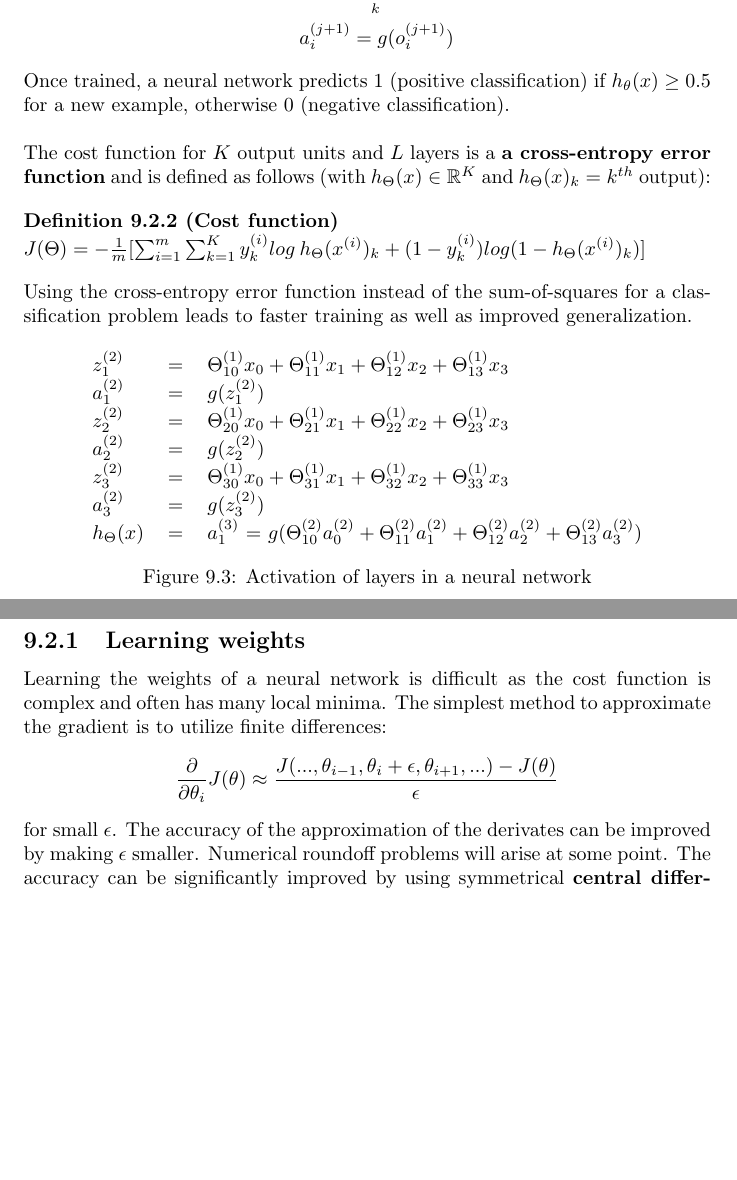
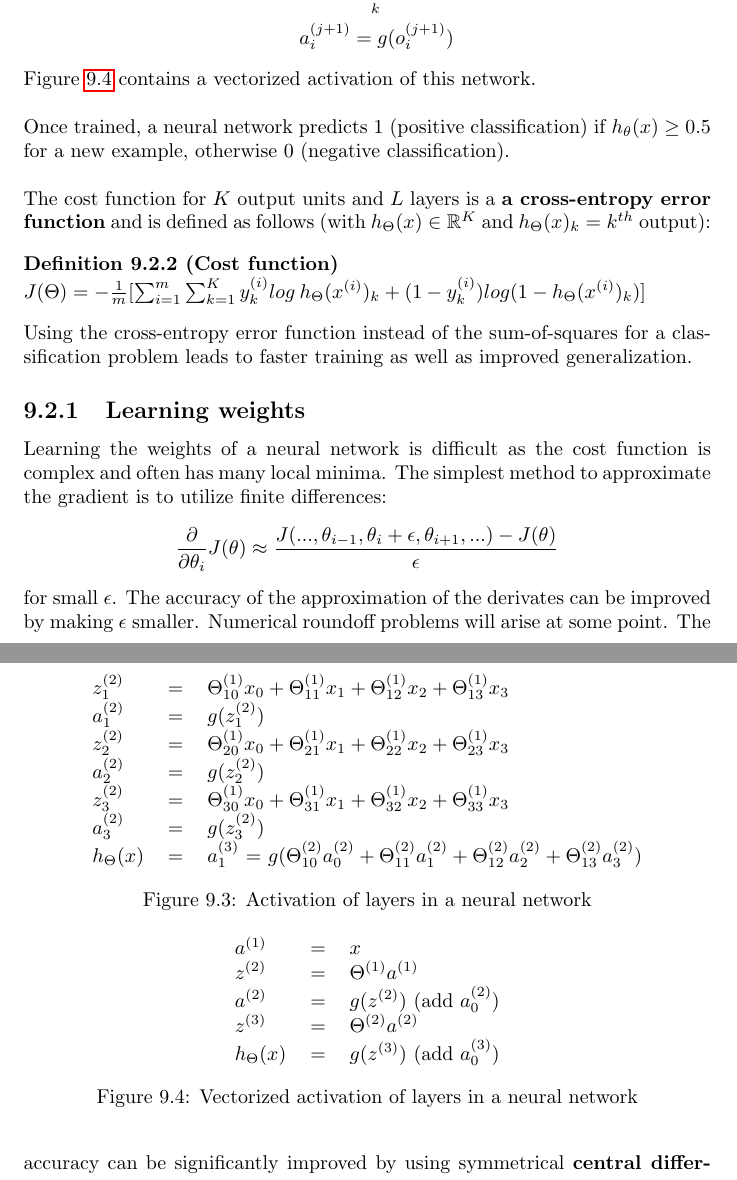
Before and after one commit to karimif/ai_notes, a LaTeX thesis (notes.tex): two parts of pages 62 and 63 of 85, joined at a grey line, cut so that both start at the same text, the shorter picture padded with empty space. Compiled offline with pdfLaTeX.

Commit message:
New vectorized activation of NNs

```diff
--- a/notes.tex
+++ b/notes.tex
@@ -2575,7 +2575,7 @@ o_i^{(j+1)} = \sum_k^{s_{j}+1} \Theta_{ik}^{(j)}x_k \\
 a_i^{(j+1)} = g(o_i^{(j+1)})
 \end{align*}
 
-
+Figure~\ref{ref:neuralnetworkmappingvectorized} contains a vectorized activation of this network. \\
 
 Once trained, a neural network predicts $1$ (positive classification) if $h_\theta(x) \ge 0.5$ for a new example, otherwise $0$ (negative classification). \\
 
@@ -2601,6 +2601,20 @@ $h_{\Theta}(x)$ & $=$ & $a_1^{(3)}$ $=$ $g(\Theta_{10}^{(2)}a_0^{(2)} + \Theta_{
 \caption{Activation of layers in a neural network}
 \label{ref:neuralnetworkmapping}
 \end{figure}
+
+\begin{figure}[h!]
+\centering
+\begin{tabular}{lcl}
+$a^{(1)}$ & $=$ & $x$ \\
+$z^{(2)}$ & $=$ & $\Theta^{(1)}a^{(1)}$ \\
+$a^{(2)}$ & $=$ & $g(z^{(2)})$ (add $a_0^{(2)}$) \\
+$z^{(3)}$ & $=$ & $\Theta^{(2)}a^{(2)}$ \\
+$h_{\Theta}(x)$ & $=$ & $g(z^{(3)})$ (add $a_0^{(3)}$) \\
+\end{tabular}
+\caption{Vectorized activation of layers in a neural network}
+\label{ref:neuralnetworkmappingvectorized}
+\end{figure}
+
 
 
 \subsection{Learning weights}
```
